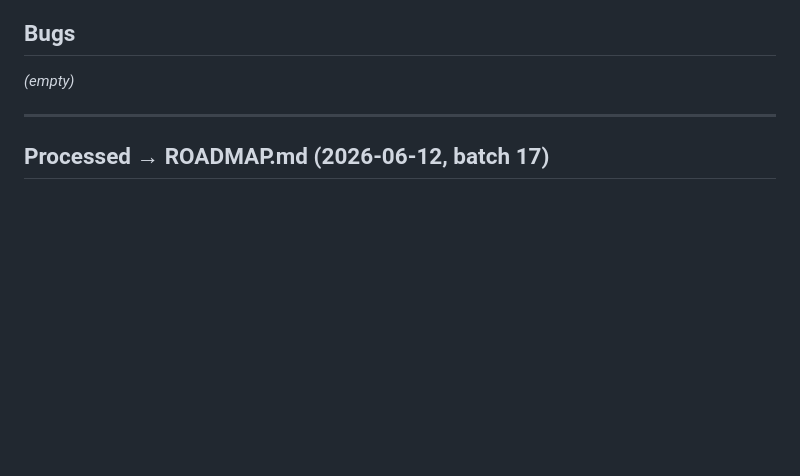
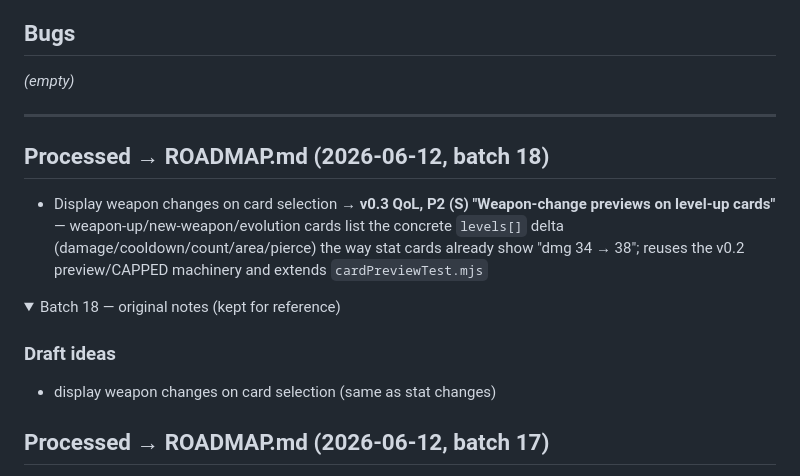
Before and after one commit to siposbnc/debugger, a Markdown page: docs/DRAFT.md, the part around the change. Rendered like a GitHub page; folded sections open; blank space fills up the shorter version.

Commit message:
Roadmap reconcile: restore shipped-char check-offs, keep meta-depth P1 promotion; drafts batch 18 (weapon-change card previews -> v0.3 P2)
Co-Authored-By: Claude Fable 5 <noreply@anthropic.com>

```diff
--- a/docs/DRAFT.md
+++ b/docs/DRAFT.md
@@ -16,6 +16,19 @@ into [ROADMAP.md](../ROADMAP.md), and moves them to **Processed** below.
 *(empty)*
 
 ---
+
+## Processed → ROADMAP.md (2026-06-12, batch 18)
+
+- Display weapon changes on card selection → **v0.3 QoL, P2 (S) "Weapon-change previews on level-up cards"** — weapon-up/new-weapon/evolution cards list the concrete `levels[]` delta (damage/cooldown/count/area/pierce) the way stat cards already show "dmg 34 → 38"; reuses the v0.2 preview/CAPPED machinery and extends `cardPreviewTest.mjs`
+
+<details>
+<summary>Batch 18 — original notes (kept for reference)</summary>
+
+### Draft ideas
+
+- display weapon changes on card selection (same as stat changes)
+
+</details>
 
 ## Processed → ROADMAP.md (2026-06-12, batch 17)
 
```
Also changed, not shown: ROADMAP.md (+6 -5 lines).
